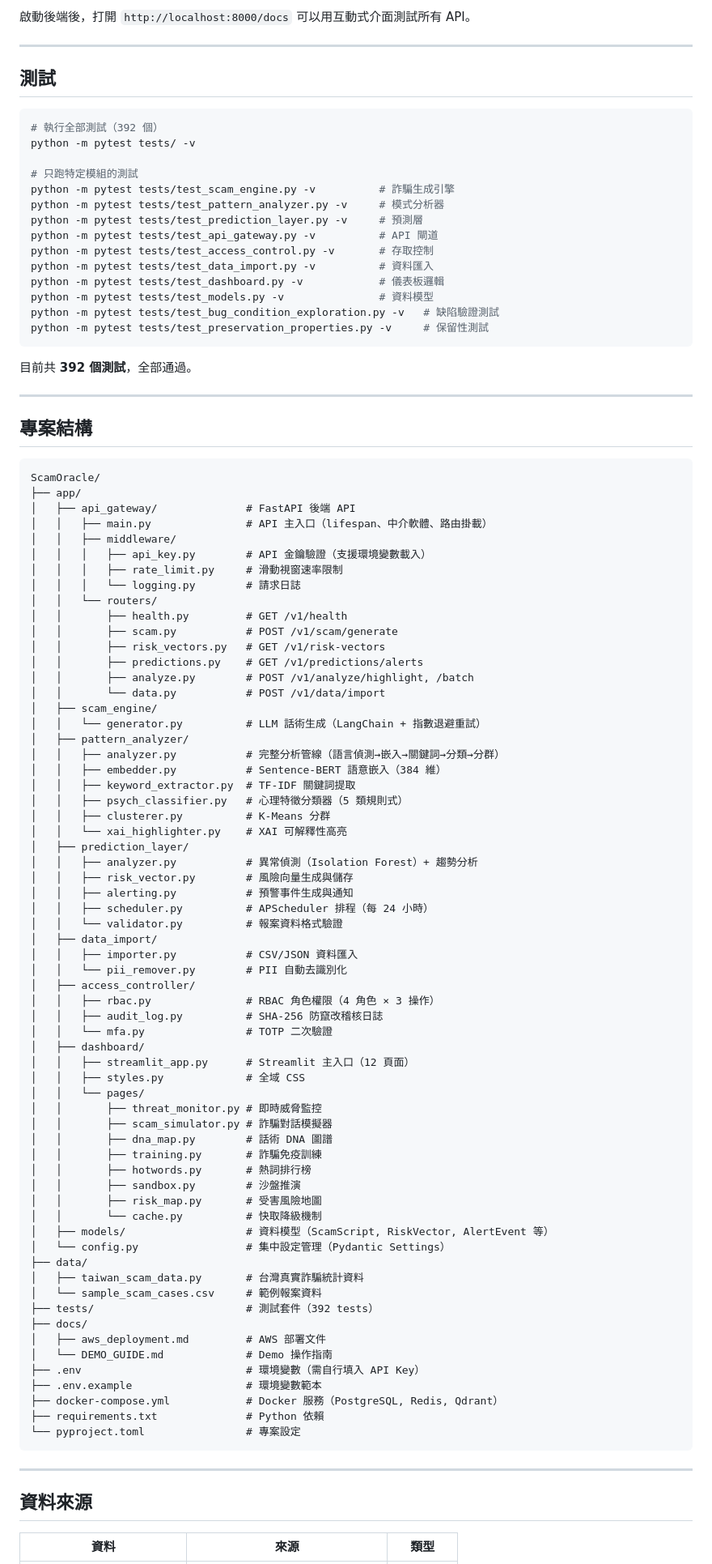
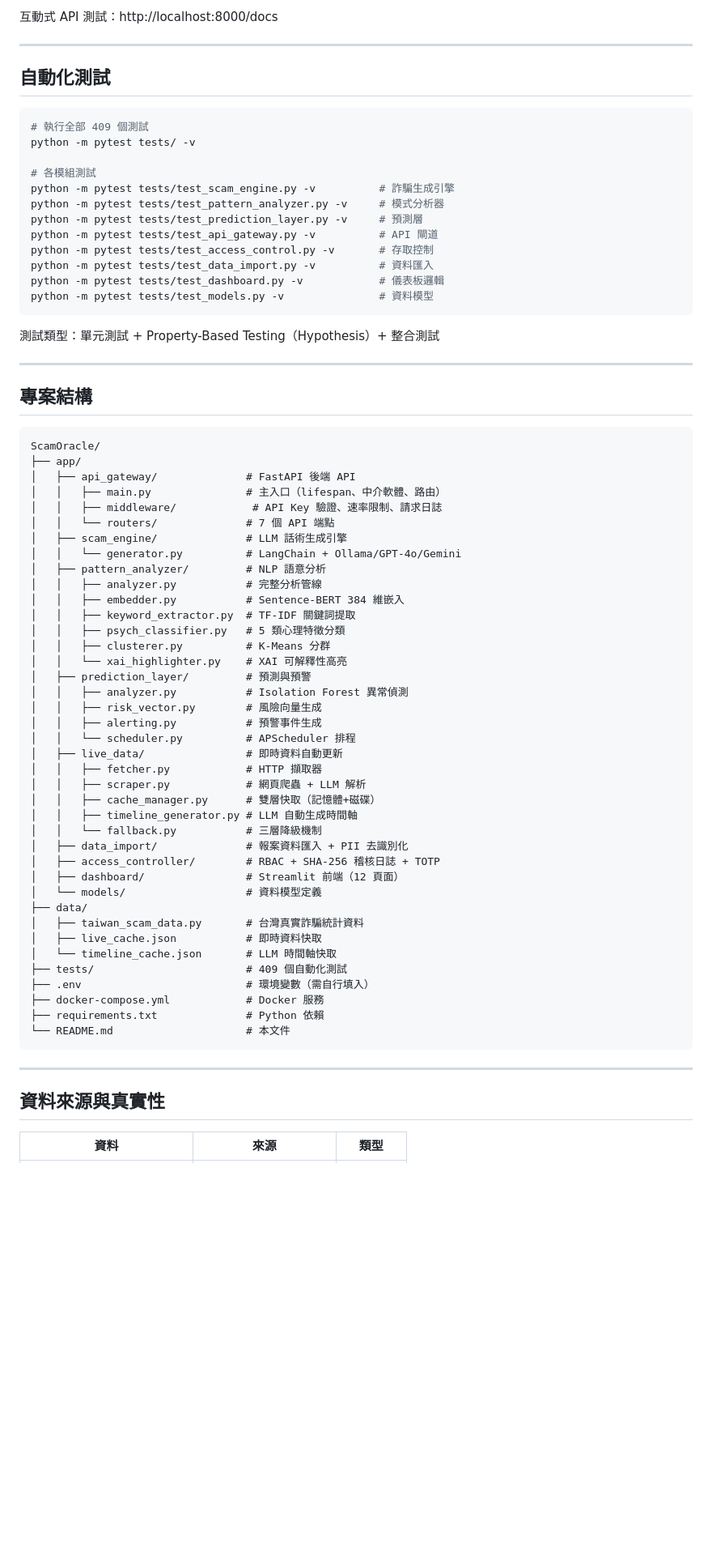
Before and after one commit to zhiying122/Scam-Prediction-System, a Markdown page: README.md, the part around one of its changes. Shown at 81% size. Rendered like a GitHub page; blank space fills up the shorter version.

Commit message:
docs: 重寫競賽用 README（問題陳述、解決方案、市場比較、功能說明）

````diff
--- a/README.md
+++ b/README.md
@@ -470,15 +394,15 @@ curl -X POST http://localhost:8000/v1/scam/generate \
 
-啟動後端後，打開 `http://localhost:8000/docs` 可以用互動式介面測試所有 API。
+互動式 API 測試：http://localhost:8000/docs
 
 ---
 
-## 測試
+## 自動化測試
 
 ```bash
-# 執行全部測試（392 個）
+# 執行全部 409 個測試
 python -m pytest tests/ -v
 
-# 只跑特定模組的測試
+# 各模組測試
 python -m pytest tests/test_scam_engine.py -v          # 詐騙生成引擎
 python -m pytest tests/test_pattern_analyzer.py -v     # 模式分析器
 python -m pytest tests/test_prediction_layer.py -v     # 預測層
@@ -487,11 +411,9 @@ python -m pytest tests/test_access_control.py -v       # 存取控制
 python -m pytest tests/test_data_import.py -v          # 資料匯入
 python -m pytest tests/test_dashboard.py -v            # 儀表板邏輯
 python -m pytest tests/test_models.py -v               # 資料模型
-python -m pytest tests/test_bug_condition_exploration.py -v   # 缺陷驗證測試
-python -m pytest tests/test_preservation_properties.py -v     # 保留性測試
 ```
 
-目前共 **392 個測試**，全部通過。
+測試類型：單元測試 + Property-Based Testing（Hypothesis）+ 整合測試
 
 ---
 
@@ -501,71 +423,47 @@ python -m pytest tests/test_preservation_properties.py -v     # 保留性測試
 ScamOracle/
 ├── app/
 │   ├── api_gateway/              # FastAPI 後端 API
-│   │   ├── main.py               # API 主入口（lifespan、中介軟體、路由掛載）
-│   │   ├── middleware/
-│   │   │   ├── api_key.py        # API 金鑰驗證（支援環境變數載入）
-│   │   │   ├── rate_limit.py     # 滑動視窗速率限制
-│   │   │   └── logging.py        # 請求日誌
-│   │   └── routers/
-│   │       ├── health.py         # GET /v1/health
-│   │       ├── scam.py           # POST /v1/scam/generate
-│   │       ├── risk_vectors.py   # GET /v1/risk-vectors
-│   │       ├── predictions.py    # GET /v1/predictions/alerts
-│   │       ├── analyze.py        # POST /v1/analyze/highlight, /batch
-│   │       └── data.py           # POST /v1/data/import
-│   ├── scam_engine/
-│   │   └── generator.py          # LLM 話術生成（LangChain + 指數退避重試）
-│   ├── pattern_analyzer/
-│   │   ├── analyzer.py           # 完整分析管線（語言偵測→嵌入→關鍵詞→分類→分群）
-│   │   ├── embedder.py           # Sentence-BERT 語意嵌入（384 維）
+│   │   ├── main.py               # 主入口（lifespan、中介軟體、路由）
+│   │   ├── middleware/            # API Key 驗證、速率限制、請求日誌
+│   │   └── routers/              # 7 個 API 端點
+│   ├── scam_engine/              # LLM 話術生成引擎
+│   │   └── generator.py          # LangChain + Ollama/GPT-4o/Gemini
+│   ├── pattern_analyzer/         # NLP 語意分析
+│   │   ├── analyzer.py           # 完整分析管線
+│   │   ├── embedder.py           # Sentence-BERT 384 維嵌入
 │   │   ├── keyword_extractor.py  # TF-IDF 關鍵詞提取
-│   │   ├── psych_classifier.py   # 心理特徵分類器（5 類規則式）
+│   │   ├── psych_classifier.py   # 5 類心理特徵分類
 │   │   ├── clusterer.py          # K-Means 分群
 │   │   └── xai_highlighter.py    # XAI 可解釋性高亮
-│   ├── prediction_layer/
-│   │   ├── analyzer.py           # 異常偵測（Isolation Forest）+ 趨勢分析
-│   │   ├── risk_vector.py        # 風險向量生成與儲存
-│   │   ├── alerting.py           # 預警事件生成與通知
-│   │   ├── scheduler.py          # APScheduler 排程（每 24 小時）
-│   │   └── validator.py          # 報案資料格式驗證
-│   ├── data_import/
-│   │   ├── importer.py           # CSV/JSON 資料匯入
-│   │   └── pii_remover.py        # PII 自動去識別化
-│   ├── access_controller/
-│   │   ├── rbac.py               # RBAC 角色權限（4 角色 × 3 操作）
-│   │   ├── audit_log.py          # SHA-256 防竄改稽核日誌
-│   │   └── mfa.py                # TOTP 二次驗證
-│   ├── dashboard/
-│   │   ├── streamlit_app.py      # Streamlit 主入口（12 頁面）
-│   │   ├── styles.py             # 全域 CSS
-│   │   └── pages/
-│   │       ├── threat_monitor.py # 即時威脅監控
-│   │       ├── scam_simulator.py # 詐騙對話模擬器
-│   │       ├── dna_map.py        # 話術 DNA 圖譜
-│   │       ├── training.py       # 詐騙免疫訓練
-│   │       ├── hotwords.py       # 熱詞排行榜
-│   │       ├── sandbox.py        # 沙盤推演
-│   │       ├── risk_map.py       # 受害風險地圖
-│   │       └── cache.py          # 快取降級機制
-│   ├── models/                   # 資料模型（ScamScript, RiskVector, AlertEvent 等）
-│   └── config.py                 # 集中設定管理（Pydantic Settings）
+│   ├── prediction_layer/         # 預測與預警
+│   │   ├── analyzer.py           # Isolation Forest 異常偵測
+│   │   ├── risk_vector.py        # 風險向量生成
+│   │   ├── alerting.py           # 預警事件生成
+│   │   └── scheduler.py          # APScheduler 排程
+│   ├── live_data/                # 即時資料自動更新
+│   │   ├── fetcher.py            # HTTP 擷取器
+│   │   ├── scraper.py            # 網頁爬蟲 + LLM 解析
+│   │   ├── cache_manager.py      # 雙層快取（記憶體+磁碟）
+│   │   ├── timeline_generator.py # LLM 自動生成時間軸
+│   │   └── fallback.py           # 三層降級機制
+│   ├── data_import/              # 報案資料匯入 + PII 去識別化
+│   ├── access_controller/        # RBAC + SHA-256 稽核日誌 + TOTP
+│   ├── dashboard/                # Streamlit 前端（12 頁面）
+│   └── models/                   # 資料模型定義
 ├── data/
 │   ├── taiwan_scam_data.py       # 台灣真實詐騙統計資料
-│   └── sample_scam_cases.csv     # 範例報案資料
-├── tests/                        # 測試套件（392 tests）
-├── docs/
-│   ├── aws_deployment.md         # AWS 部署文件
-│   └── DEMO_GUIDE.md             # Demo 操作指南
-├── .env                          # 環境變數（需自行填入 API Key）
-├── .env.example                  # 環境變數範本
-├── docker-compose.yml            # Docker 服務（PostgreSQL, Redis, Qdrant）
+│   ├── live_cache.json           # 即時資料快取
+│   └── timeline_cache.json       # LLM 時間軸快取
+├── tests/                        # 409 個自動化測試
+├── .env                          # 環境變數（需自行填入）
+├── docker-compose.yml            # Docker 服務
 ├── requirements.txt              # Python 依賴
-└── pyproject.toml                # 專案設定
+└── README.md                     # 本文件
 ```
 
 ---
 
-## 資料來源
+## 資料來源與真實性
 
 | 資料 | 來源 | 類型 |
 |------|------|------|
````
Also changed, not shown: other parts of README.md (+198 -272 lines).
